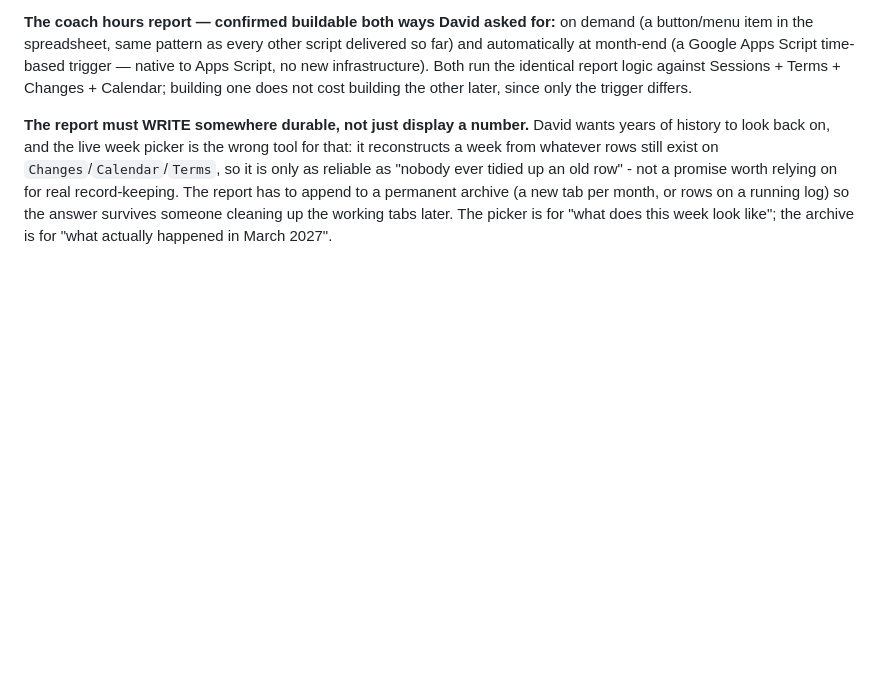
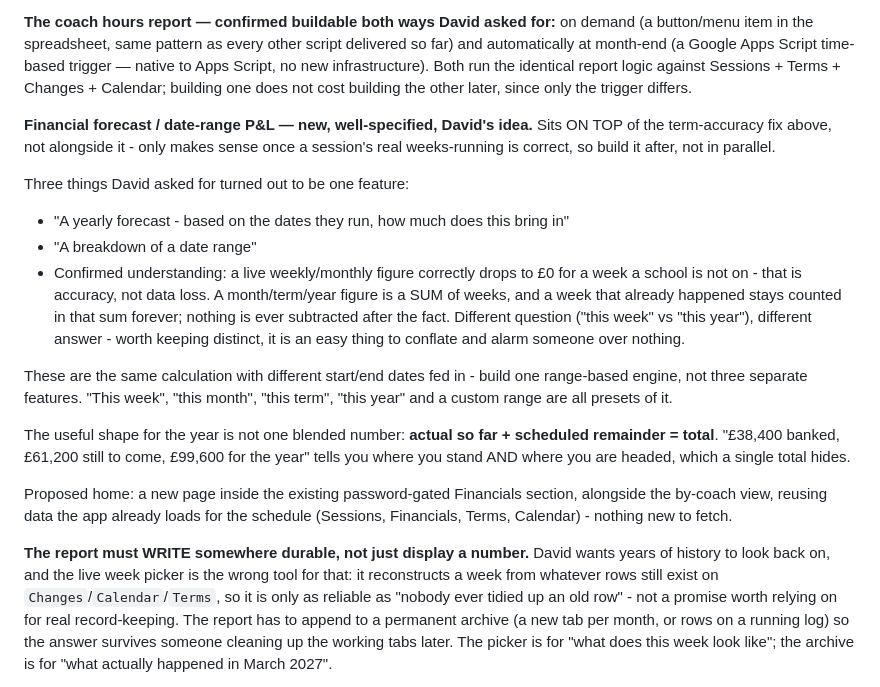
Before and after one commit to gsvmdhdfnn-lgtm/Coach-allocation-, a Markdown page: ROADMAP.md, the part around the change. GitHub-like rendering; blank space fills up the shorter version.

Commit message:
Capture the financial forecast / date-range P&L idea
David's yearly-forecast question and date-range question are the same
feature. Written down with the key distinction that prompted it - a live
weekly figure correctly showing zero for an off week is accuracy, not lost
money, while a month/year total is a permanent sum of weeks that already
happened. Also records where it should live (inside the existing Financials
section, reusing data already loaded) and that it depends on the
term-accuracy fix landing first, not in parallel with it.

Co-Authored-By: Claude Sonnet 5 <noreply@anthropic.com>
Claude-Session: https://claude.ai/code/session_01KnLXJsiMUmiafcDGaJztTQ

```diff
--- a/ROADMAP.md
+++ b/ROADMAP.md
@@ -128,6 +128,38 @@ Apps Script time-based trigger — native to Apps Script, no new
 infrastructure). Both run the identical report logic against Sessions +
 Terms + Changes + Calendar; building one does not cost building the other
 later, since only the trigger differs.
+
+**Financial forecast / date-range P&L — new, well-specified, David's idea.**
+Sits ON TOP of the term-accuracy fix above, not alongside it - only makes
+sense once a session's real weeks-running is correct, so build it after,
+not in parallel.
+
+Three things David asked for turned out to be one feature:
+- "A yearly forecast - based on the dates they run, how much does this
+  bring in"
+- "A breakdown of a date range"
+- Confirmed understanding: a live weekly/monthly figure correctly drops to
+  £0 for a week a school is not on - that is accuracy, not data loss. A
+  month/term/year figure is a SUM of weeks, and a week that already
+  happened stays counted in that sum forever; nothing is ever subtracted
+  after the fact. Different question ("this week" vs "this year"),
+  different answer - worth keeping distinct, it is an easy thing to
+  conflate and alarm someone over nothing.
+
+These are the same calculation with different start/end dates fed in -
+build one range-based engine, not three separate features. "This week",
+"this month", "this term", "this year" and a custom range are all presets
+of it.
+
+The useful shape for the year is not one blended number: **actual so far +
+scheduled remainder = total**. "£38,400 banked, £61,200 still to come,
+£99,600 for the year" tells you where you stand AND where you are headed,
+which a single total hides.
+
+Proposed home: a new page inside the existing password-gated Financials
+section, alongside the by-coach view, reusing data the app already loads
+for the schedule (Sessions, Financials, Terms, Calendar) - nothing new to
+fetch.
 
 **The report must WRITE somewhere durable, not just display a number.**
 David wants years of history to look back on, and the live week picker is
```
